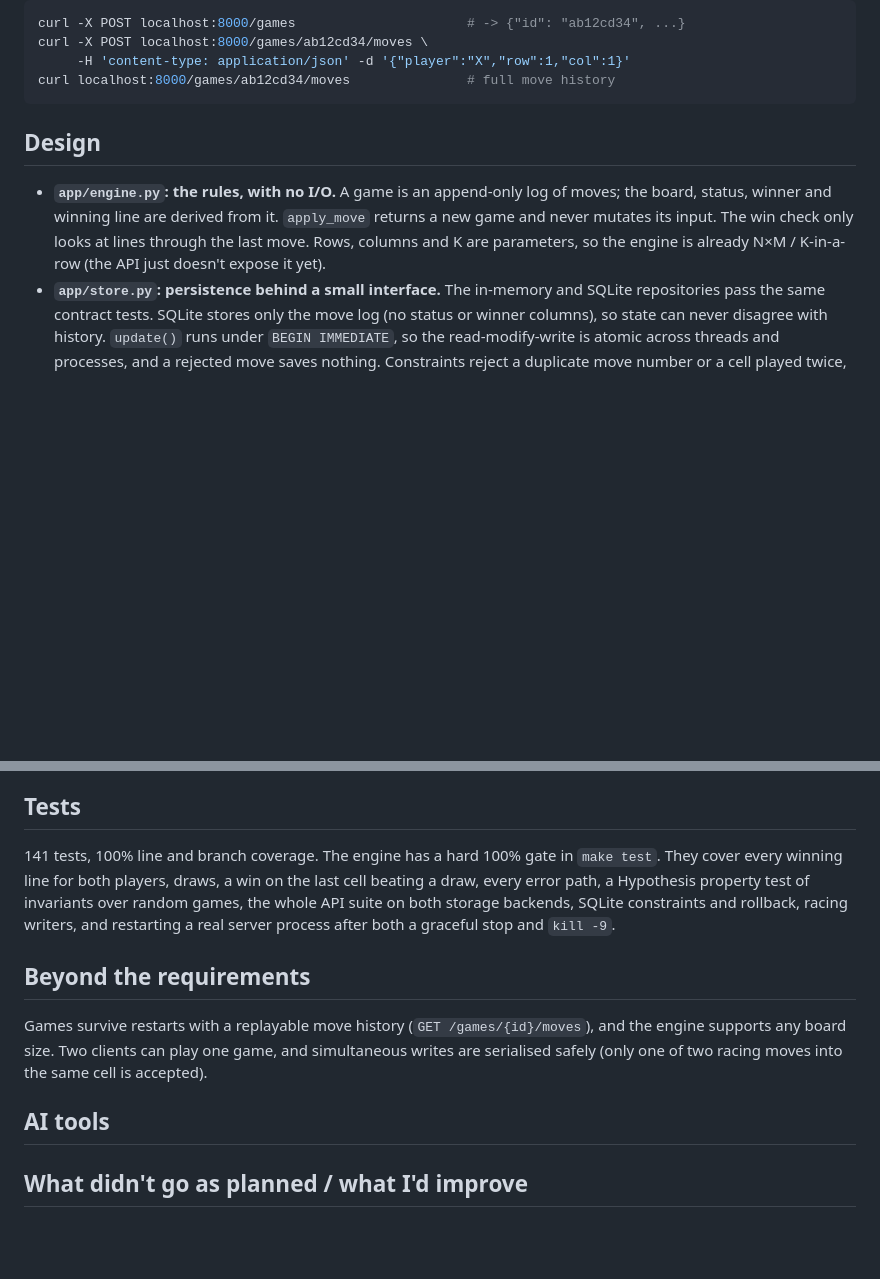
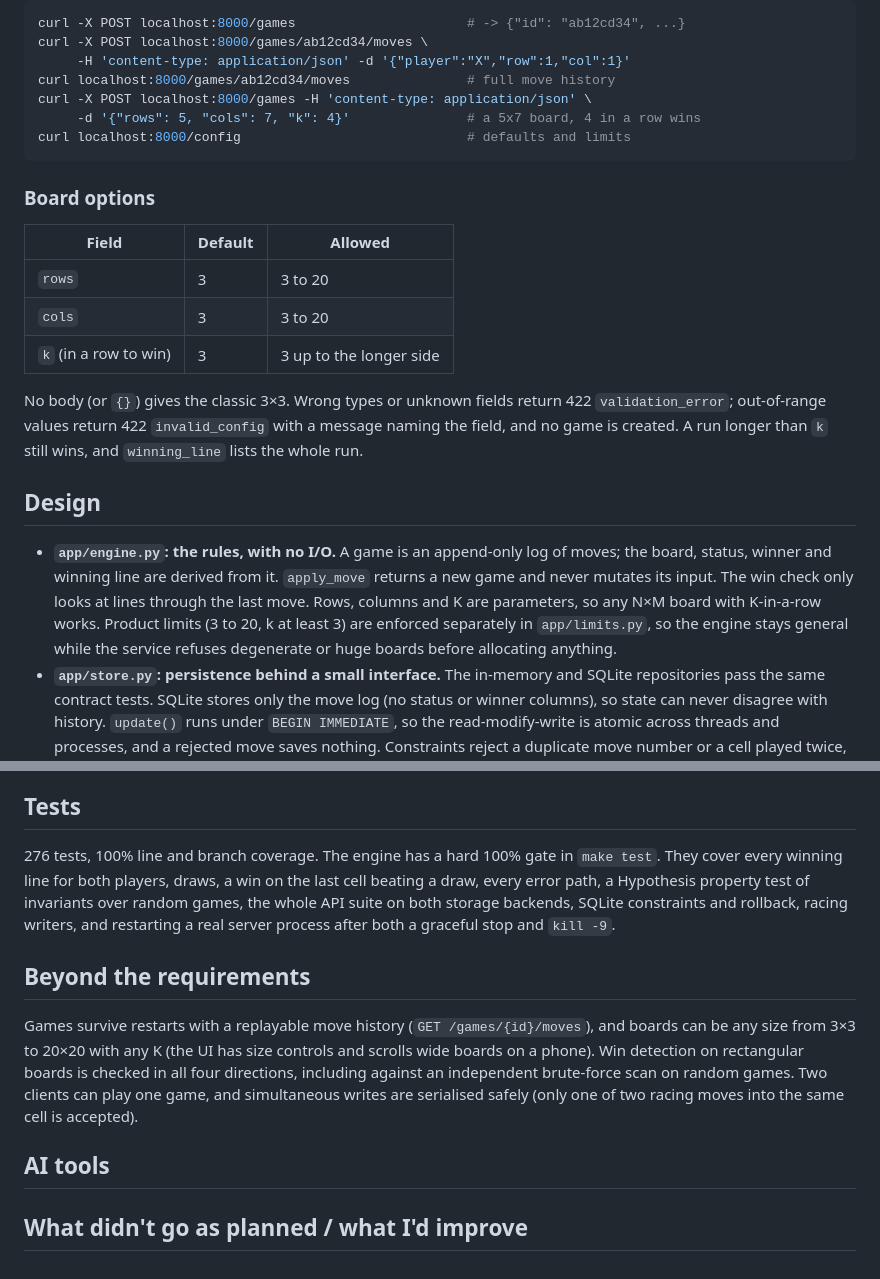
Before and after one commit to Harsh-Dhingra/Open-Hands-Take-home, a Markdown page: README.md, 2 parts joined by grey strips. Drawn GitHub-style; blank space fills up the shorter version.

Commit message:
docs: document board options and the B1 status
README gains the board config table, curl examples for a custom board and
GET /config, the error behaviour (validation_error vs invalid_config), and
the updated test count; the "not built" list no longer includes board size.
Plan.md status records B1 as complete.

Co-Authored-By: Claude Sonnet 5.5 <noreply@anthropic.com>

````diff
--- a/README.md
+++ b/README.md
@@ -20,22 +20,35 @@ curl -X POST localhost:8000/games                      # -> {"id": "ab12cd34", .
 curl -X POST localhost:8000/games/ab12cd34/moves \
      -H 'content-type: application/json' -d '{"player":"X","row":1,"col":1}'
 curl localhost:8000/games/ab12cd34/moves               # full move history
+curl -X POST localhost:8000/games -H 'content-type: application/json' \
+     -d '{"rows": 5, "cols": 7, "k": 4}'               # a 5x7 board, 4 in a row wins
+curl localhost:8000/config                             # defaults and limits
 ```
+
+### Board options
+
+| Field | Default | Allowed |
+|---|---|---|
+| `rows` | 3 | 3 to 20 |
+| `cols` | 3 | 3 to 20 |
+| `k` (in a row to win) | 3 | 3 up to the longer side |
+
+No body (or `{}`) gives the classic 3×3. Wrong types or unknown fields return 422 `validation_error`; out-of-range values return 422 `invalid_config` with a message naming the field, and no game is created. A run longer than `k` still wins, and `winning_line` lists the whole run.
 
 ## Design
 
-- **`app/engine.py`: the rules, with no I/O.** A game is an append-only log of moves; the board, status, winner and winning line are derived from it. `apply_move` returns a new game and never mutates its input. The win check only looks at lines through the last move. Rows, columns and K are parameters, so the engine is already N×M / K-in-a-row (the API just doesn't expose it yet).
+- **`app/engine.py`: the rules, with no I/O.** A game is an append-only log of moves; the board, status, winner and winning line are derived from it. `apply_move` returns a new game and never mutates its input. The win check only looks at lines through the last move. Rows, columns and K are parameters, so any N×M board with K-in-a-row works. Product limits (3 to 20, k at least 3) are enforced separately in `app/limits.py`, so the engine stays general while the service refuses degenerate or huge boards before allocating anything.
 - **`app/store.py`: persistence behind a small interface.** The in-memory and SQLite repositories pass the same contract tests. SQLite stores only the move log (no status or winner columns), so state can never disagree with history. `update()` runs under `BEGIN IMMEDIATE`, so the read-modify-write is atomic across threads and processes, and a rejected move saves nothing. Constraints reject a duplicate move number or a cell played twice, and an illegal stored log raises `CorruptGame` instead of guessing.
 - **`app/api.py` + `app/models.py`: HTTP only.** Errors have a single shape, `{"error": {"code", "message"}}`, with stable codes: 404 `not_found`; 409 `cell_taken`, `not_your_turn`, `game_over`; 422 `out_of_bounds`, `validation_error`.
 - **`app/static/`: the UI renders server state only** and never decides anything; illegal clicks are sent and the server's message is shown. Two tabs stay in sync by polling.
 
 ## Tests
 
-141 tests, 100% line and branch coverage. The engine has a hard 100% gate in `make test`. They cover every winning line for both players, draws, a win on the last cell beating a draw, every error path, a Hypothesis property test of invariants over random games, the whole API suite on both storage backends, SQLite constraints and rollback, racing writers, and restarting a real server process after both a graceful stop and `kill -9`.
+276 tests, 100% line and branch coverage. The engine has a hard 100% gate in `make test`. They cover every winning line for both players, draws, a win on the last cell beating a draw, every error path, a Hypothesis property test of invariants over random games, the whole API suite on both storage backends, SQLite constraints and rollback, racing writers, and restarting a real server process after both a graceful stop and `kill -9`.
 
 ## Beyond the requirements
 
-Games survive restarts with a replayable move history (`GET /games/{id}/moves`), and the engine supports any board size. Two clients can play one game, and simultaneous writes are serialised safely (only one of two racing moves into the same cell is accepted).
+Games survive restarts with a replayable move history (`GET /games/{id}/moves`), and boards can be any size from 3×3 to 20×20 with any K (the UI has size controls and scrolls wide boards on a phone). Win detection on rectangular boards is checked in all four directions, including against an independent brute-force scan on random games. Two clients can play one game, and simultaneous writes are serialised safely (only one of two racing moves into the same cell is accepted).
 
 ## AI tools
 
@@ -44,7 +57,7 @@ Games survive restarts with a replayable move history (`GET /games/{id}/moves`),
 ## What didn't go as planned / what I'd improve
 
 <!-- TODO (your words). Known gaps to consider mentioning:
-- Not built: board size/K options in the API, stale-move detection (`expected_version`), a replay view in the UI, Docker Compose, a computer opponent.
+- Not built: stale-move detection (`expected_version`), a replay view in the UI, Docker Compose, a computer opponent.
 - Polling (1 s) instead of push updates.
 - The UI has no automated browser test; I checked it by hand.
 - CI has not run on GitHub yet.
````
Also changed, not shown: Plan.md (+1 -1 lines).
